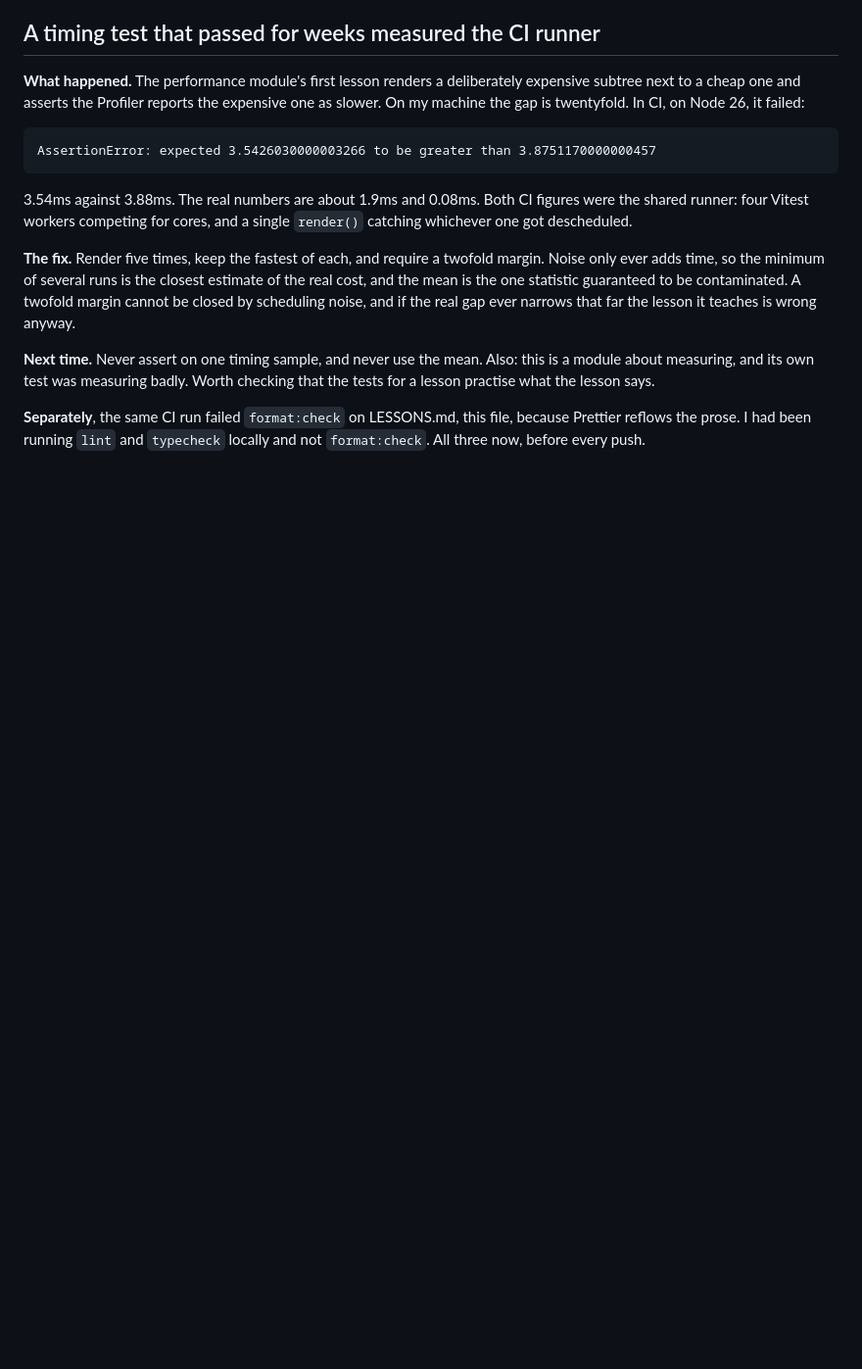
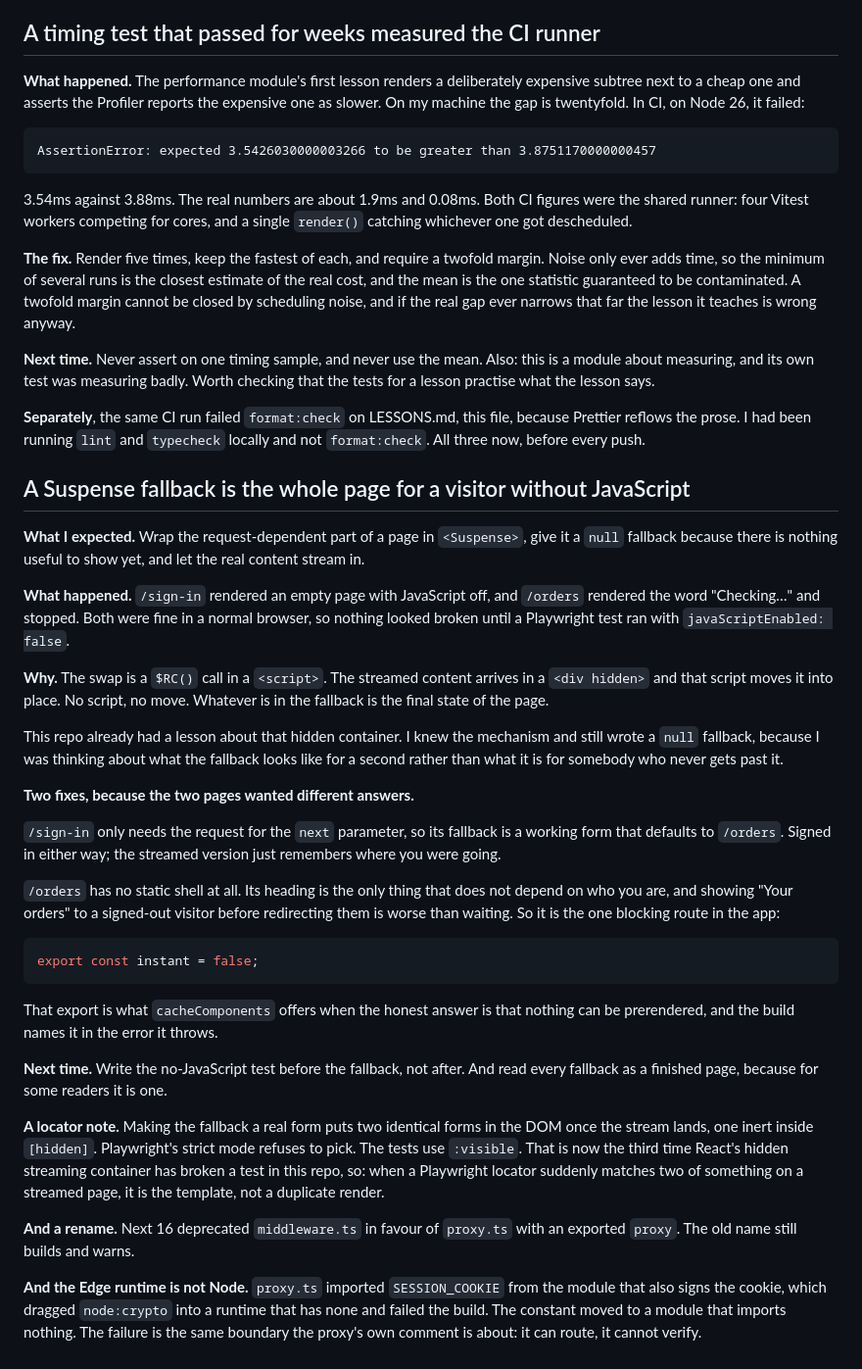
Before and after one commit to alexvervloet/learn-frontend-engineering, a Markdown page: LESSONS.md, the part around the change. Shown at 98% size. Rendered like a GitHub page; blank space fills up the shorter version.

Commit message:
docs: record the no-JavaScript fallback lesson

````diff
--- a/LESSONS.md
+++ b/LESSONS.md
@@ -861,3 +861,61 @@ Worth checking that the tests for a lesson practise what the lesson says.
 **Separately**, the same CI run failed `format:check` on LESSONS.md, this
 file, because Prettier reflows the prose. I had been running `lint` and
 `typecheck` locally and not `format:check`. All three now, before every push.
+
+## A Suspense fallback is the whole page for a visitor without JavaScript
+
+**What I expected.** Wrap the request-dependent part of a page in
+`<Suspense>`, give it a `null` fallback because there is nothing useful to
+show yet, and let the real content stream in.
+
+**What happened.** `/sign-in` rendered an empty page with JavaScript off, and
+`/orders` rendered the word "Checking…" and stopped. Both were fine in a
+normal browser, so nothing looked broken until a Playwright test ran with
+`javaScriptEnabled: false`.
+
+**Why.** The swap is a `$RC()` call in a `<script>`. The streamed content
+arrives in a `<div hidden>` and that script moves it into place. No script,
+no move. Whatever is in the fallback is the final state of the page.
+
+This repo already had a lesson about that hidden container. I knew the
+mechanism and still wrote a `null` fallback, because I was thinking about
+what the fallback looks like for a second rather than what it is for
+somebody who never gets past it.
+
+**Two fixes, because the two pages wanted different answers.**
+
+`/sign-in` only needs the request for the `next` parameter, so its fallback
+is a working form that defaults to `/orders`. Signed in either way; the
+streamed version just remembers where you were going.
+
+`/orders` has no static shell at all. Its heading is the only thing that does
+not depend on who you are, and showing "Your orders" to a signed-out visitor
+before redirecting them is worse than waiting. So it is the one blocking
+route in the app:
+
+```ts
+export const instant = false;
+```
+
+That export is what `cacheComponents` offers when the honest answer is that
+nothing can be prerendered, and the build names it in the error it throws.
+
+**Next time.** Write the no-JavaScript test before the fallback, not after.
+And read every fallback as a finished page, because for some readers it is
+one.
+
+**A locator note.** Making the fallback a real form puts two identical forms
+in the DOM once the stream lands, one inert inside `[hidden]`. Playwright's
+strict mode refuses to pick. The tests use `:visible`. That is now the third
+time React's hidden streaming container has broken a test in this repo, so:
+when a Playwright locator suddenly matches two of something on a streamed
+page, it is the template, not a duplicate render.
+
+**And a rename.** Next 16 deprecated `middleware.ts` in favour of `proxy.ts`
+with an exported `proxy`. The old name still builds and warns.
+
+**And the Edge runtime is not Node.** `proxy.ts` imported `SESSION_COOKIE`
+from the module that also signs the cookie, which dragged `node:crypto` into
+a runtime that has none and failed the build. The constant moved to a module
+that imports nothing. The failure is the same boundary the proxy's own
+comment is about: it can route, it cannot verify.
````
